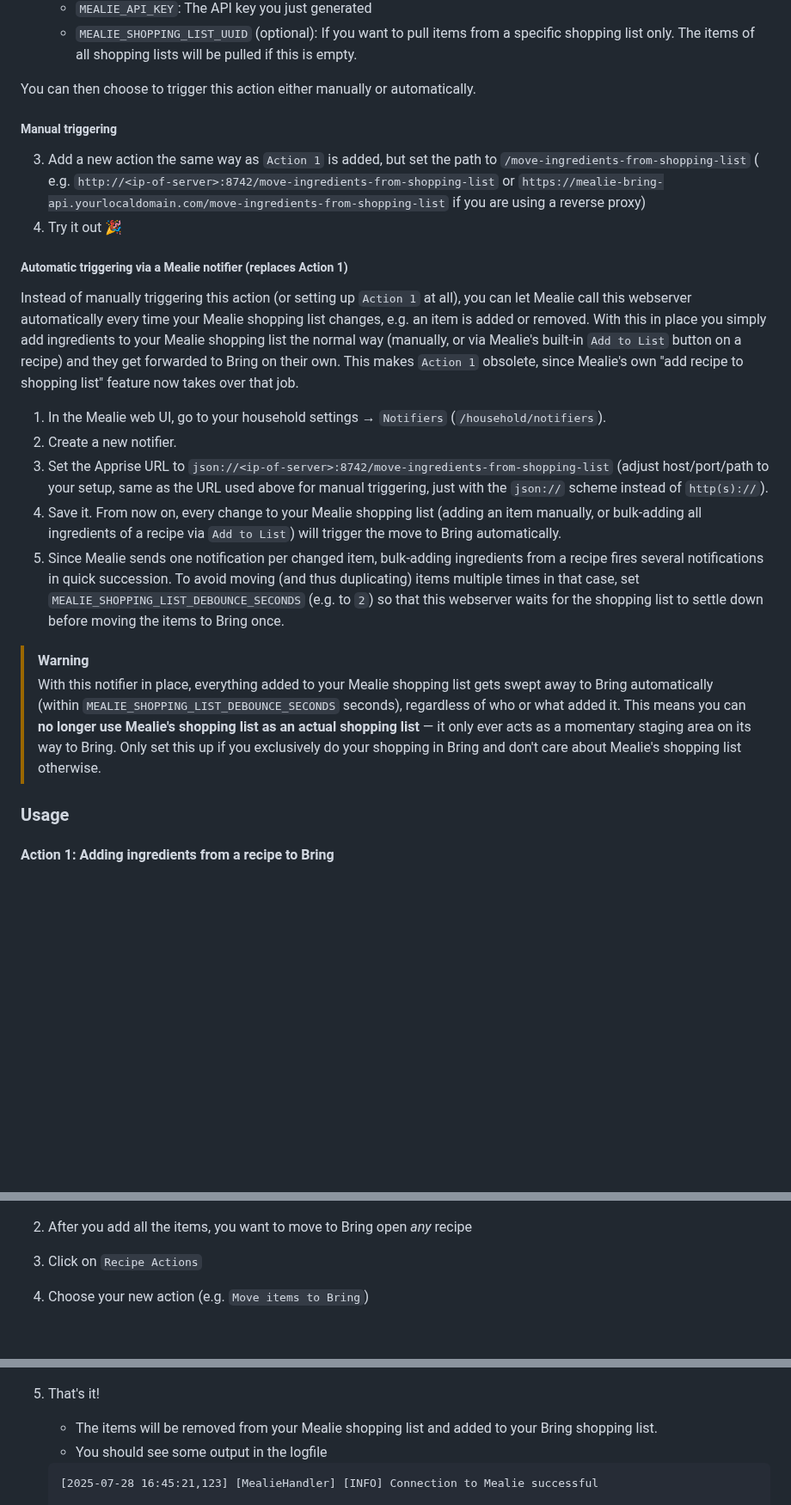
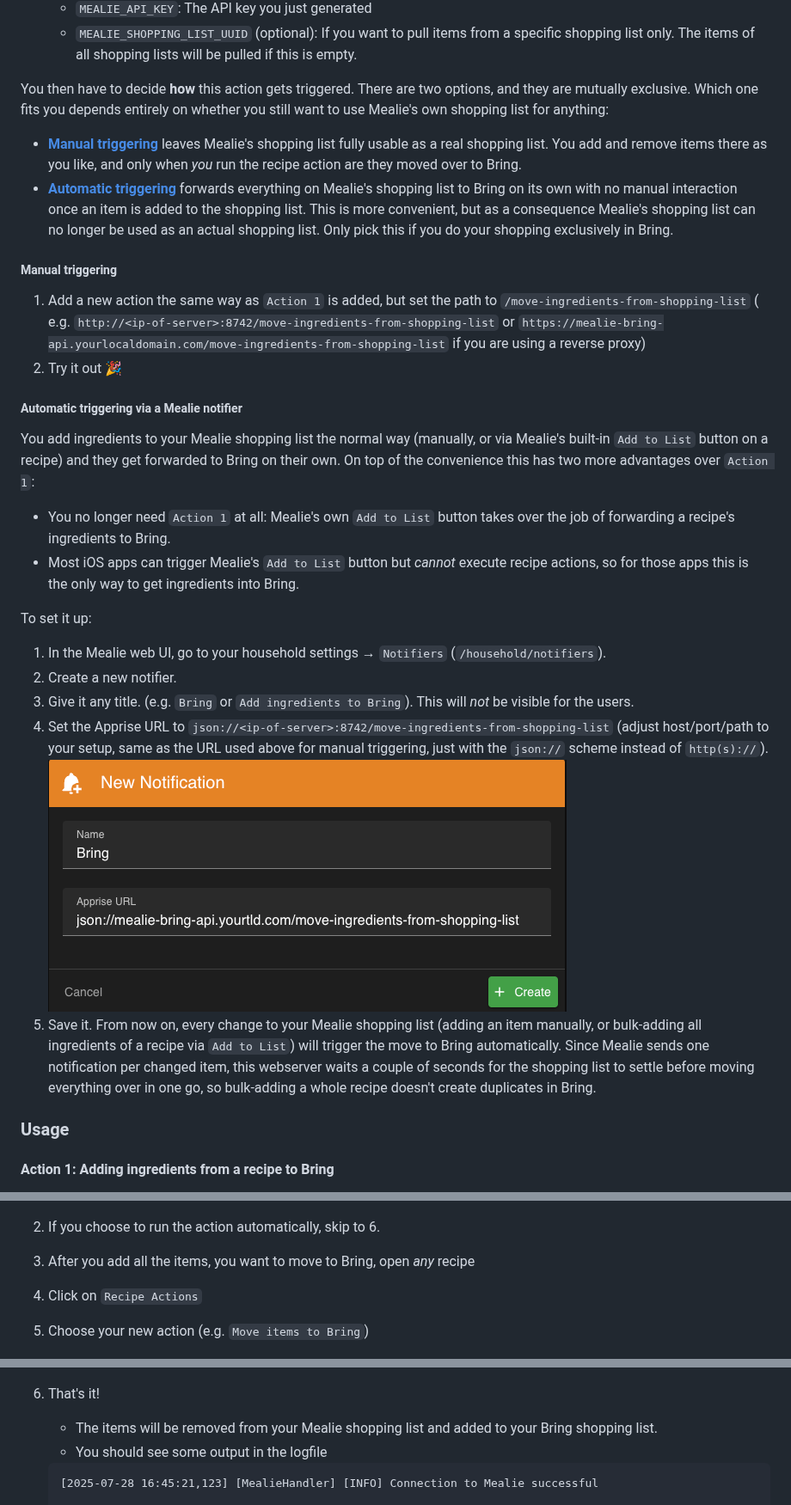
Before and after one commit to felixschndr/mealie-bring-api, a Markdown page: README.md, 3 parts joined by grey strips. Shown at 86% size. GitHub-like rendering; pictures changed too: assets/images/adding_notifier.png (added); blank space fills up the shorter version.

````diff
--- a/README.md
+++ b/README.md
@@ -144,41 +149,45 @@ If you want to use this action, you first need to:
    - `MEALIE_API_KEY`: The API key you just generated
    - `MEALIE_SHOPPING_LIST_UUID` (optional): If you want to pull items from a specific shopping list only. The items of all shopping lists will be pulled if this is empty.
 
-You can then choose to trigger this action either manually or automatically.
+You then have to decide **how** this action gets triggered. There are two options, and they are mutually exclusive.
+Which one fits you depends entirely on whether you still want to use Mealie's own shopping list for anything:
+
+- **[Manual triggering](#manual-triggering)** leaves Mealie's shopping list fully usable as a real shopping list. You
+  add and remove items there as you like, and only when *you* run the recipe action are they moved over to Bring.
+- **[Automatic triggering](#automatic-triggering-via-a-mealie-notifier)** forwards everything on Mealie's shopping list
+  to Bring on its own with no manual interaction once an item is added to the shopping list. This is more convenient, but as a consequence Mealie's shopping list can no longer be used as an actual shopping list. Only pick this if you do your shopping exclusively in Bring.
 
 ##### Manual triggering
 
-3. Add a new action the same way as `Action 1` is added, but set the path to `/move-ingredients-from-shopping-list` (
+1. Add a new action the same way as `Action 1` is added, but set the path to `/move-ingredients-from-shopping-list` (
    e.g. `http://<ip-of-server>:8742/move-ingredients-from-shopping-list` or `https://mealie-bring-api.yourlocaldomain.com/move-ingredients-from-shopping-list` if you are using a reverse
    proxy)
-4. Try it out 🎉
+2. Try it out 🎉
 
-##### Automatic triggering via a Mealie notifier (replaces Action 1)
+##### Automatic triggering via a Mealie notifier
 
-Instead of manually triggering this action (or setting up `Action 1` at all), you can let Mealie call this webserver
-automatically every time your Mealie shopping list changes, e.g. an item is added or removed. With this in place you
-simply add ingredients to your Mealie shopping list the normal way (manually, or via Mealie's built-in `Add to List`
-button on a recipe) and they get forwarded to Bring on their own. This makes `Action 1` obsolete, since Mealie's own
-"add recipe to shopping list" feature now takes over that job.
+You add ingredients to your Mealie shopping list the normal way (manually, or via Mealie's built-in `Add to List` button
+on a recipe) and they get forwarded to Bring on their own. On top of the convenience this has two more advantages over
+`Action 1`:
+
+- You no longer need `Action 1` at all: Mealie's own `Add to List` button takes over the job of forwarding a recipe's
+  ingredients to Bring.
+- Most iOS apps can trigger Mealie's `Add to List` button but *cannot* execute recipe actions, so for those apps this
+  is the only way to get ingredients into Bring.
+
+To set it up:
 
 1. In the Mealie web UI, go to your household settings → `Notifiers` (`/household/notifiers`).
 2. Create a new notifier.
-3. Set the Apprise URL to `json://<ip-of-server>:8742/move-ingredients-from-shopping-list` (adjust host/port/path to
+3. Give it any title. (e.g. `Bring` or `Add ingredients to Bring`). This will _not_ be visible for the users.
+4. Set the Apprise URL to `json://<ip-of-server>:8742/move-ingredients-from-shopping-list` (adjust host/port/path to
    your setup, same as the URL used above for manual triggering, just with the `json://` scheme instead of
    `http(s)://`).
-4. Save it. From now on, every change to your Mealie shopping list (adding an item manually, or bulk-adding all
-   ingredients of a recipe via `Add to List`) will trigger the move to Bring automatically.
-5. Since Mealie sends one notification per changed item, bulk-adding ingredients from a recipe fires several
-   notifications in quick succession. To avoid moving (and thus duplicating) items multiple times in that case, set
-   `MEALIE_SHOPPING_LIST_DEBOUNCE_SECONDS` (e.g. to `2`) so that this webserver waits for the shopping list to settle
-   down before moving the items to Bring once.
-
-> [!WARNING]
-> With this notifier in place, everything added to your Mealie shopping list gets swept away to Bring
-> automatically (within `MEALIE_SHOPPING_LIST_DEBOUNCE_SECONDS` seconds), regardless of who or what added it. This
-> means you can **no longer use Mealie's shopping list as an actual shopping list** — it only ever acts as a
-> momentary staging area on its way to Bring. Only set this up if you exclusively do your shopping in Bring and don't
-> care about Mealie's shopping list otherwise.
+   ![adding notifier](./assets/images/adding_notifier.png)
+5. Save it. From now on, every change to your Mealie shopping list (adding an item manually, or bulk-adding all
+   ingredients of a recipe via `Add to List`) will trigger the move to Bring automatically. Since Mealie sends one
+   notification per changed item, this webserver waits a couple of seconds for the shopping list to settle before moving
+   everything over in one go, so bulk-adding a whole recipe doesn't create duplicates in Bring.
 
 ### Usage
 
@@ -207,12 +216,13 @@ button on a recipe) and they get forwarded to Bring on their own. This makes `Ac
 1. Add the items of your recipes to your Mealie shopping list or add items manually.
 
    ![adding recipe items](./assets/images/add_recipe_ingredients_to_list.png)
-2. After you add all the items, you want to move to Bring open _any_ recipe
-3. Click on `Recipe Actions`
-4. Choose your new action (e.g. `Move items to Bring`)
+2. If you choose to run the action automatically, skip to 6.
+3. After you add all the items, you want to move to Bring, open _any_ recipe
+4. Click on `Recipe Actions`
+5. Choose your new action (e.g. `Move items to Bring`)
 
    ![execute add items to bring](./assets/images/execute_move_items_to_bring.png)
-5. That's it!
+6. That's it!
    - The items will be removed from your Mealie shopping list and added to your Bring shopping list.
    - You should see some output in the logfile
    ```text
````
Also changed, not shown: other parts of README.md (+6 -1 lines).
